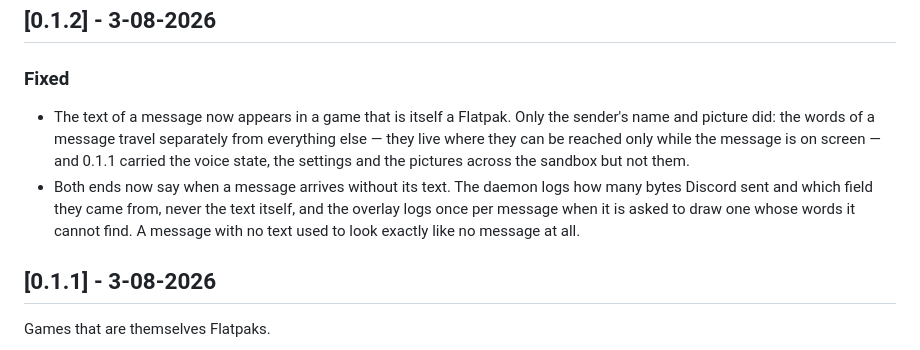
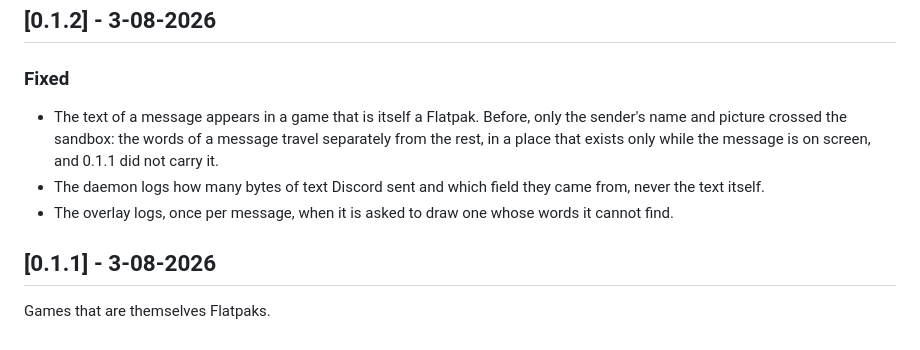
Before and after one commit to ales-drnz/vocem-overlay, a Markdown page: CHANGELOG.md, the part around the change. GitHub-like rendering.

Commit message:
docs: release notes are the changelog section, not prose
Co-Authored-By: Claude Opus 5 <noreply@anthropic.com>

```diff
--- a/CHANGELOG.md
+++ b/CHANGELOG.md
@@ -2,8 +2,9 @@
 
 ### Fixed
 
-- The text of a message now appears in a game that is itself a Flatpak. Only the sender's name and picture did: the words of a message travel separately from everything else — they live where they can be reached only while the message is on screen — and 0.1.1 carried the voice state, the settings and the pictures across the sandbox but not them.
-- Both ends now say when a message arrives without its text. The daemon logs how many bytes Discord sent and which field they came from, never the text itself, and the overlay logs once per message when it is asked to draw one whose words it cannot find. A message with no text used to look exactly like no message at all.
+- The text of a message appears in a game that is itself a Flatpak. Before, only the sender's name and picture crossed the sandbox: the words of a message travel separately from the rest, in a place that exists only while the message is on screen, and 0.1.1 did not carry it.
+- The daemon logs how many bytes of text Discord sent and which field they came from, never the text itself.
+- The overlay logs, once per message, when it is asked to draw one whose words it cannot find.
 
 ## [0.1.1] - 3-08-2026
 
```
